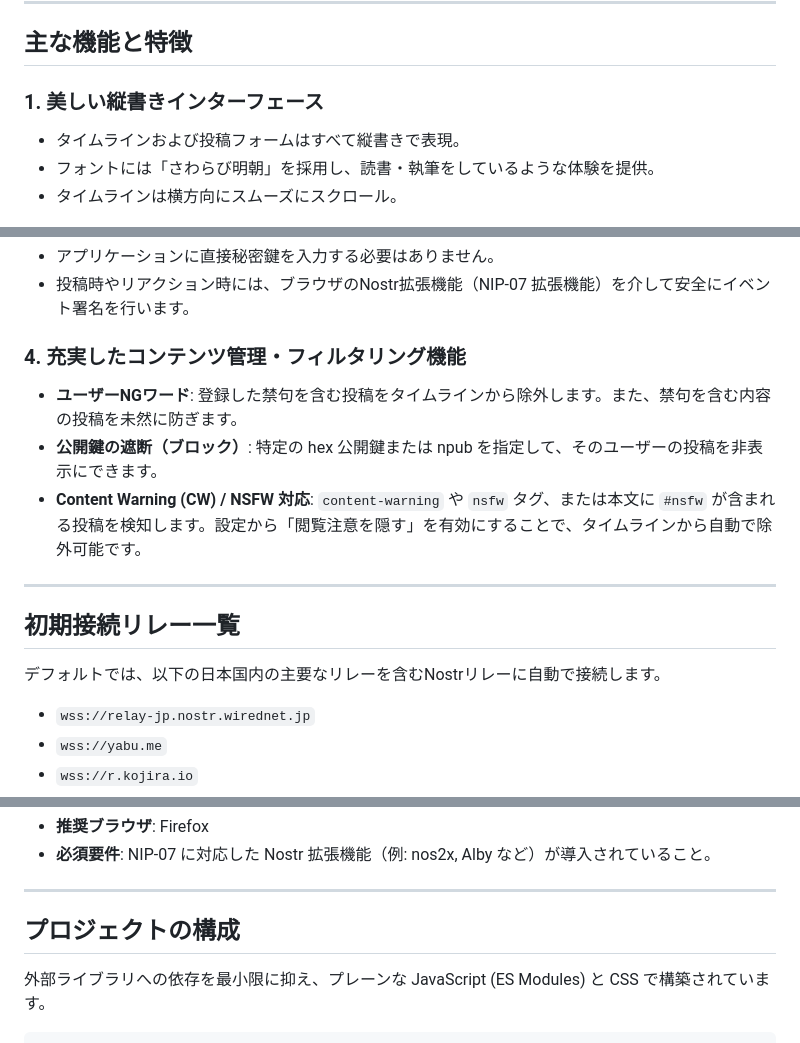
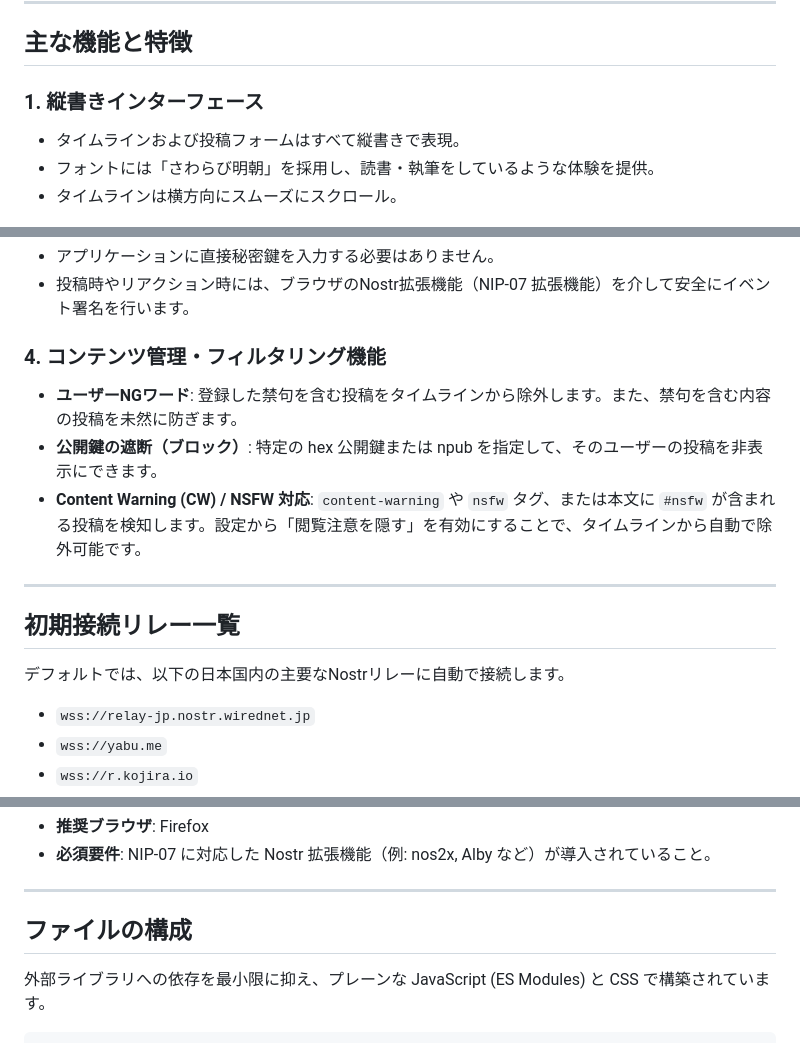
Before and after one commit to invertedtriangle358/Nosame, a Markdown page: README.md, 3 parts joined by grey strips. Drawn GitHub-style.

```diff
--- a/README.md
+++ b/README.md
@@ -7,7 +7,7 @@ Nostr 秘密鍵の入力は不要で、NIP-07拡張機能による安全な投
 
 ## 主な機能と特徴
 
-### 1. 美しい縦書きインターフェース
+### 1. 縦書きインターフェース
 - タイムラインおよび投稿フォームはすべて縦書きで表現。
 - フォントには「さわらび明朝」を採用し、読書・執筆をしているような体験を提供。
 - タイムラインは横方向にスムーズにスクロール。
@@ -20,7 +20,7 @@ Nostr 秘密鍵の入力は不要で、NIP-07拡張機能による安全な投
 - アプリケーションに直接秘密鍵を入力する必要はありません。
 - 投稿時やリアクション時には、ブラウザのNostr拡張機能（NIP-07 拡張機能）を介して安全にイベント署名を行います。
 
-### 4. 充実したコンテンツ管理・フィルタリング機能
+### 4. コンテンツ管理・フィルタリング機能
 - **ユーザーNGワード**: 登録した禁句を含む投稿をタイムラインから除外します。また、禁句を含む内容の投稿を未然に防ぎます。
 - **公開鍵の遮断（ブロック）**: 特定の hex 公開鍵または npub を指定して、そのユーザーの投稿を非表示にできます。
 - **Content Warning (CW) / NSFW 対応**: `content-warning` や `nsfw` タグ、または本文に `#nsfw` が含まれる投稿を検知します。設定から「閲覧注意を隠す」を有効にすることで、タイムラインから自動で除外可能です。
@@ -29,7 +29,7 @@ Nostr 秘密鍵の入力は不要で、NIP-07拡張機能による安全な投
 
 ## 初期接続リレー一覧
 
-デフォルトでは、以下の日本国内の主要なリレーを含むNostrリレーに自動で接続します。
+デフォルトでは、以下の日本国内の主要なNostrリレーに自動で接続します。
 - `wss://relay-jp.nostr.wirednet.jp`
 - `wss://yabu.me`
 - `wss://r.kojira.io`
@@ -46,7 +46,7 @@ Nostr 秘密鍵の入力は不要で、NIP-07拡張機能による安全な投
 
 ---
 
-## プロジェクトの構成
+## ファイルの構成
 
 外部ライブラリへの依存を最小限に抑え、プレーンな JavaScript (ES Modules) と CSS で構築されています。
 
```
